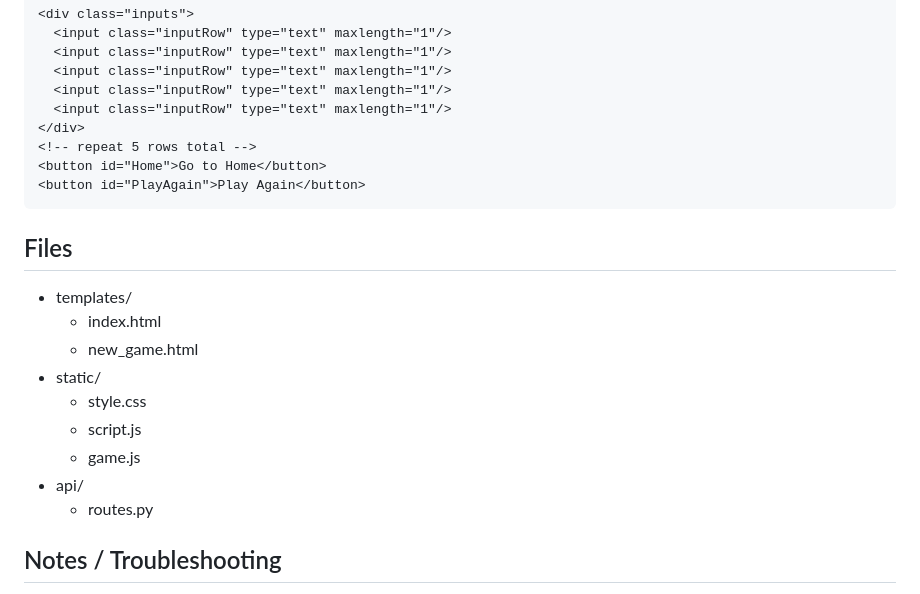
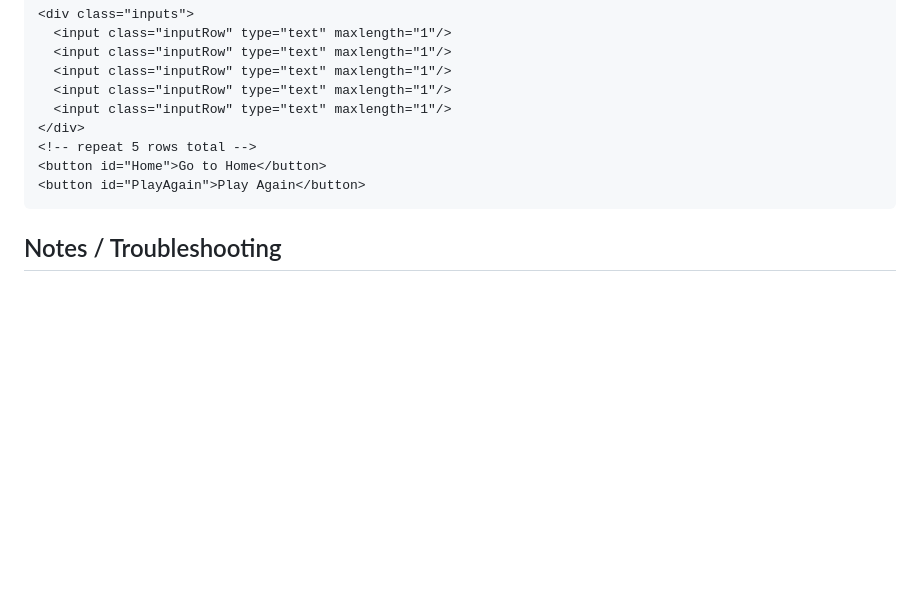
Before and after one commit to finneganblack358-max/wordle-clone, a Markdown page: README.md, the part around one of its changes. Rendered like a GitHub page; blank space fills up the shorter version.

````diff
--- a/README.md
+++ b/README.md
@@ -131,17 +131,6 @@ new_game.html should include five `.inputs` rows each containing five `input.inp
 <button id="PlayAgain">Play Again</button>
 ```
 
-## Files
-- templates/
-  - index.html
-  - new_game.html
-- static/
-  - style.css
-  - script.js
-  - game.js
-- api/
-  - routes.py
-
 ## Notes / Troubleshooting
 - game.js runs on DOMContentLoaded; ensure script is referenced after the DOM or via template injection.
 - If buttons don't respond, verify IDs `Home` and `PlayAgain` exist.
````
Also changed, not shown: other parts of README.md (+1 -1 lines).
